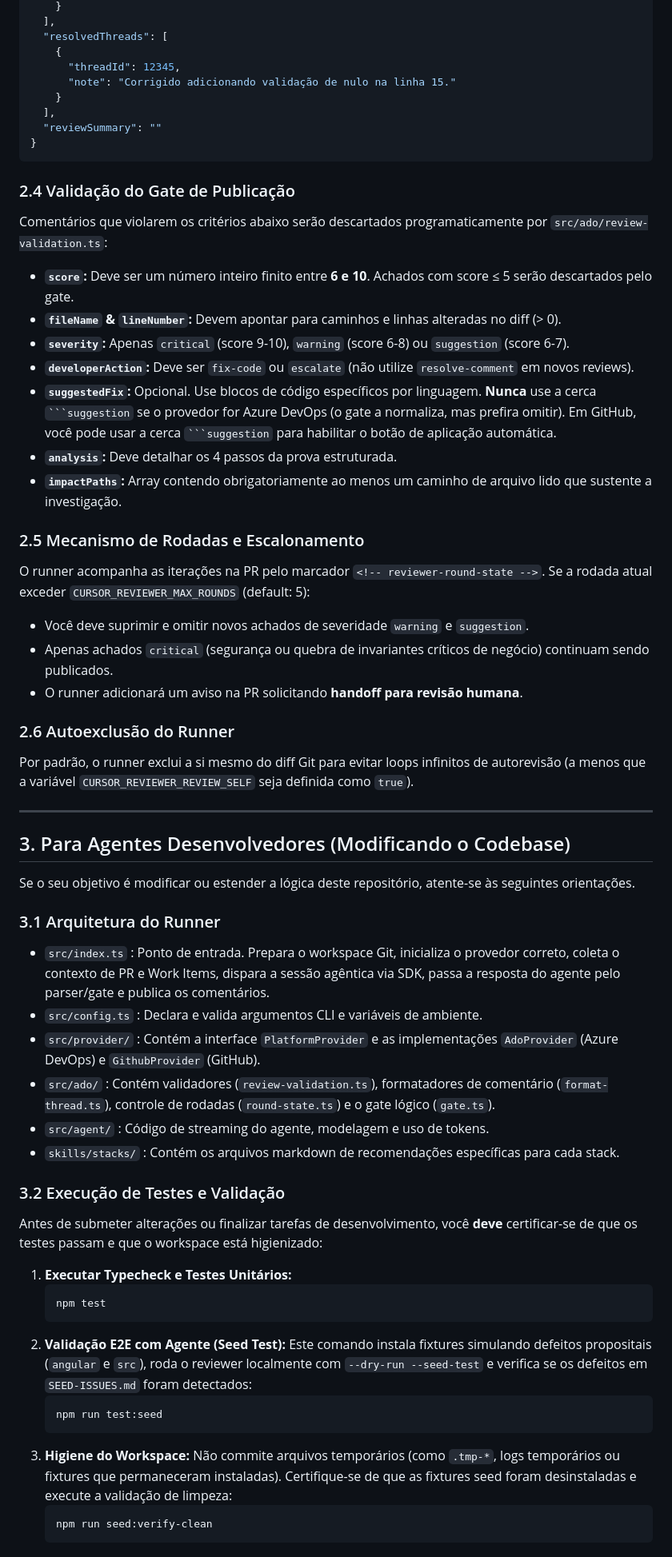
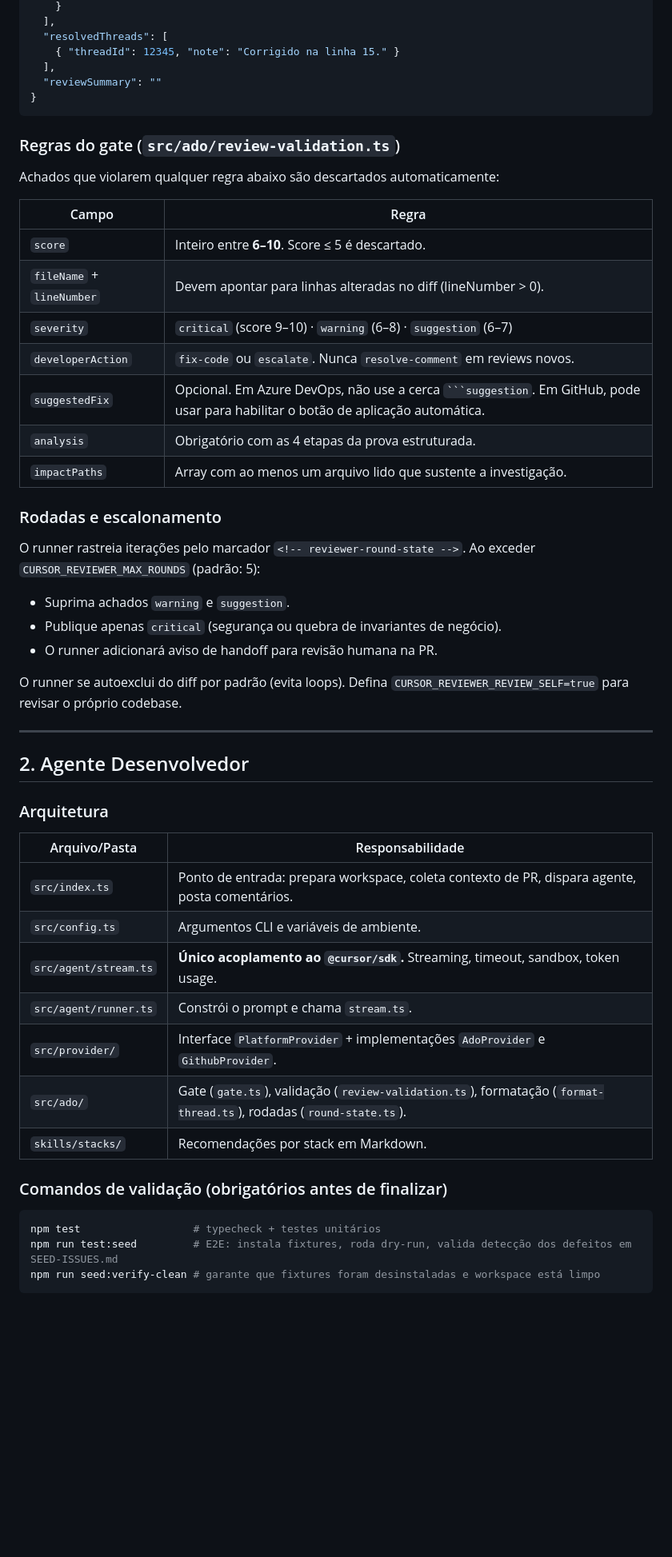
Before and after one commit to jpolvora/cursor-reviewer, a Markdown page: AGENTS.md, the part around one of its changes. Shown at 80% size. GitHub-like rendering; blank space fills up the shorter version.

````diff
--- a/AGENTS.md
+++ b/AGENTS.md
@@ -59,64 +59,54 @@ Sua resposta deve conter **exclusivamente** um único bloco markdown JSON conten
     }
   ],
   "resolvedThreads": [
-    {
-      "threadId": 12345,
-      "note": "Corrigido adicionando validação de nulo na linha 15."
-    }
+    { "threadId": 12345, "note": "Corrigido na linha 15." }
   ],
   "reviewSummary": ""
 }
 ```
 
-### 2.4 Validação do Gate de Publicação
-Comentários que violarem os critérios abaixo serão descartados programaticamente por `src/ado/review-validation.ts`:
+### Regras do gate (`src/ado/review-validation.ts`)
+Achados que violarem qualquer regra abaixo são descartados automaticamente:
 
-*   **`score`:** Deve ser um número inteiro finito entre **6 e 10**. Achados com score ≤ 5 serão descartados pelo gate.
-*   **`fileName` & `lineNumber`:** Devem apontar para caminhos e linhas alteradas no diff (> 0).
-*   **`severity`:** Apenas `critical` (score 9-10), `warning` (score 6-8) ou `suggestion` (score 6-7).
-*   **`developerAction`:** Deve ser `fix-code` ou `escalate` (não utilize `resolve-comment` em novos reviews).
-*   **`suggestedFix`:** Opcional. Use blocos de código específicos por linguagem. **Nunca** use a cerca ` ```suggestion ` se o provedor for Azure DevOps (o gate a normaliza, mas prefira omitir). Em GitHub, você pode usar a cerca ` ```suggestion ` para habilitar o botão de aplicação automática.
-*   **`analysis`:** Deve detalhar os 4 passos da prova estruturada.
-*   **`impactPaths`:** Array contendo obrigatoriamente ao menos um caminho de arquivo lido que sustente a investigação.
+| Campo | Regra |
+|---|---|
+| `score` | Inteiro entre **6–10**. Score ≤ 5 é descartado. |
+| `fileName` + `lineNumber` | Devem apontar para linhas alteradas no diff (lineNumber > 0). |
+| `severity` | `critical` (score 9–10) · `warning` (6–8) · `suggestion` (6–7) |
+| `developerAction` | `fix-code` ou `escalate`. Nunca `resolve-comment` em reviews novos. |
+| `suggestedFix` | Opcional. Em Azure DevOps, não use a cerca ` ```suggestion `. Em GitHub, pode usar para habilitar o botão de aplicação automática. |
+| `analysis` | Obrigatório com as 4 etapas da prova estruturada. |
+| `impactPaths` | Array com ao menos um arquivo lido que sustente a investigação. |
 
-### 2.5 Mecanismo de Rodadas e Escalonamento
-O runner acompanha as iterações na PR pelo marcador `<!-- reviewer-round-state -->`. Se a rodada atual exceder `CURSOR_REVIEWER_MAX_ROUNDS` (default: 5):
-*   Você deve suprimir e omitir novos achados de severidade `warning` e `suggestion`.
-*   Apenas achados `critical` (segurança ou quebra de invariantes críticos de negócio) continuam sendo publicados.
-*   O runner adicionará um aviso na PR solicitando **handoff para revisão humana**.
+### Rodadas e escalonamento
+O runner rastreia iterações pelo marcador `<!-- reviewer-round-state -->`. Ao exceder `CURSOR_REVIEWER_MAX_ROUNDS` (padrão: 5):
+- Suprima achados `warning` e `suggestion`.
+- Publique apenas `critical` (segurança ou quebra de invariantes de negócio).
+- O runner adicionará aviso de handoff para revisão humana na PR.
 
-### 2.6 Autoexclusão do Runner
-Por padrão, o runner exclui a si mesmo do diff Git para evitar loops infinitos de autorevisão (a menos que a variável `CURSOR_REVIEWER_REVIEW_SELF` seja definida como `true`).
+O runner se autoexclui do diff por padrão (evita loops). Defina `CURSOR_REVIEWER_REVIEW_SELF=true` para revisar o próprio codebase.
 
 ---
 
-## 3. Para Agentes Desenvolvedores (Modificando o Codebase)
+## 2. Agente Desenvolvedor
 
-Se o seu objetivo é modificar ou estender a lógica deste repositório, atente-se às seguintes orientações.
+### Arquitetura
 
-### 3.1 Arquitetura do Runner
-*   `src/index.ts` : Ponto de entrada. Prepara o workspace Git, inicializa o provedor correto, coleta o contexto de PR e Work Items, dispara a sessão agêntica via SDK, passa a resposta do agente pelo parser/gate e publica os comentários.
-*   `src/config.ts` : Declara e valida argumentos CLI e variáveis de ambiente.
-*   `src/provider/` : Contém a interface `PlatformProvider` e as implementações `AdoProvider` (Azure DevOps) e `GithubProvider` (GitHub).
-*   `src/ado/` : Contém validadores (`review-validation.ts`), formatadores de comentário (`format-thread.ts`), controle de rodadas (`round-state.ts`) e o gate lógico (`gate.ts`).
-*   `src/agent/` : Código de streaming do agente, modelagem e uso de tokens.
-*   `skills/stacks/` : Contém os arquivos markdown de recomendações específicas para cada stack.
+| Arquivo/Pasta | Responsabilidade |
+|---|---|
+| `src/index.ts` | Ponto de entrada: prepara workspace, coleta contexto de PR, dispara agente, posta comentários. |
+| `src/config.ts` | Argumentos CLI e variáveis de ambiente. |
+| `src/agent/stream.ts` | **Único acoplamento ao `@cursor/sdk`.** Streaming, timeout, sandbox, token usage. |
+| `src/agent/runner.ts` | Constrói o prompt e chama `stream.ts`. |
+| `src/provider/` | Interface `PlatformProvider` + implementações `AdoProvider` e `GithubProvider`. |
+| `src/ado/` | Gate (`gate.ts`), validação (`review-validation.ts`), formatação (`format-thread.ts`), rodadas (`round-state.ts`). |
+| `skills/stacks/` | Recomendações por stack em Markdown. |
 
-### 3.2 Execução de Testes e Validação
-Antes de submeter alterações ou finalizar tarefas de desenvolvimento, você **deve** certificar-se de que os testes passam e que o workspace está higienizado:
+### Comandos de validação (obrigatórios antes de finalizar)
 
-1.  **Executar Typecheck e Testes Unitários:**
-    ```bash
-    npm test
-    ```
-2.  **Validação E2E com Agente (Seed Test):**
-    Este comando instala fixtures simulando defeitos propositais (`angular` e `src`), roda o reviewer localmente com `--dry-run --seed-test` e verifica se os defeitos em `SEED-ISSUES.md` foram detectados:
-    ```bash
-    npm run test:seed
-    ```
-3.  **Higiene do Workspace:**
-    Não commite arquivos temporários (como `.tmp-*`, logs temporários ou fixtures que permaneceram instaladas). Certifique-se de que as fixtures seed foram desinstaladas e execute a validação de limpeza:
-    ```bash
-    npm run seed:verify-clean
-    ```
+```bash
+npm test                  # typecheck + testes unitários
+npm run test:seed         # E2E: instala fixtures, roda dry-run, valida detecção dos defeitos em SEED-ISSUES.md
+npm run seed:verify-clean # garante que fixtures foram desinstaladas e workspace está limpo
+```
 
````
Also changed, not shown: other parts of AGENTS.md (+47 -49 lines).
